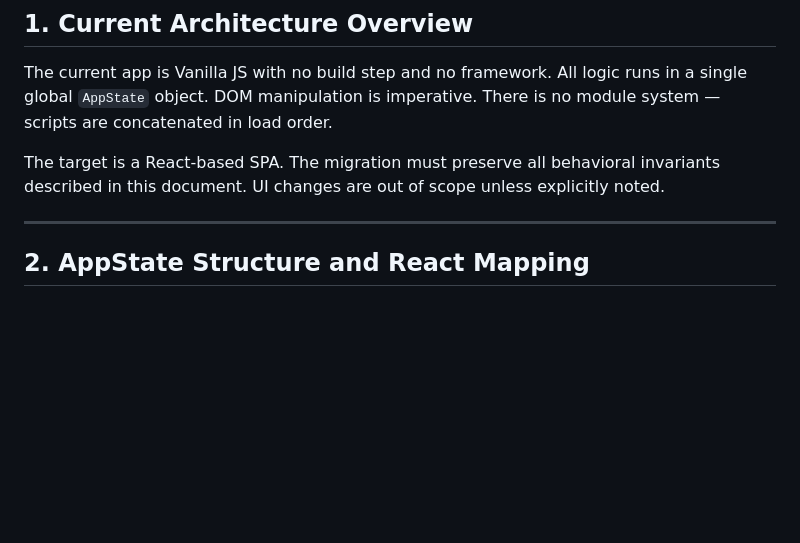
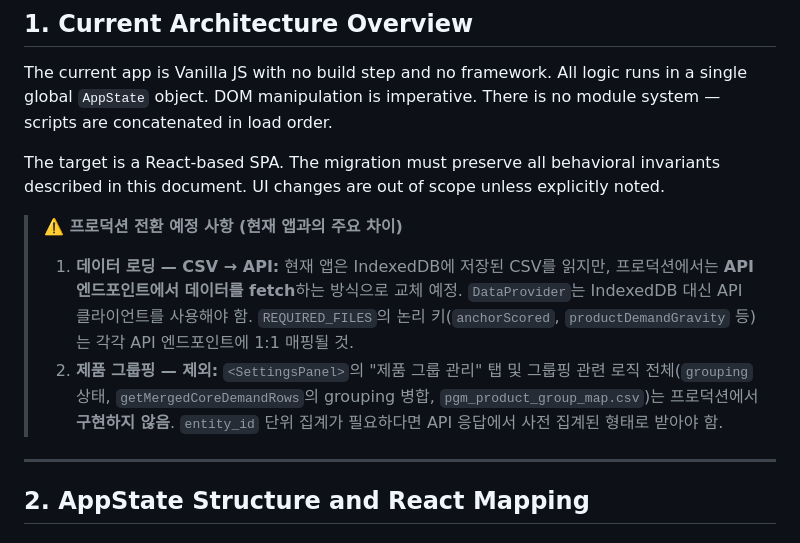
Before and after one commit to MP-DeXP/DeXP-DE-PGM_Dashboard, a Markdown page: docs/12_React_Migration_Notes.md, the part around the change. Rendered like a GitHub page; blank space fills up the shorter version.

Commit message:
docs: add production scope notes to stakeholder docs
- CSV upload → API 전환 예정 명시 (Doc 11, 12, 13)
- 제품 그룹핑 기능 프로덕션 제외 명시 (Doc 12, 13)

Co-Authored-By: Claude Sonnet 4.6 <noreply@anthropic.com>

```diff
--- a/docs/12_React_Migration_Notes.md
+++ b/docs/12_React_Migration_Notes.md
@@ -13,6 +13,11 @@ This document is a behavioral contract. It defines what must be preserved, what
 The current app is Vanilla JS with no build step and no framework. All logic runs in a single global `AppState` object. DOM manipulation is imperative. There is no module system — scripts are concatenated in load order.
 
 The target is a React-based SPA. The migration must preserve all behavioral invariants described in this document. UI changes are out of scope unless explicitly noted.
+
+> **⚠️ 프로덕션 전환 예정 사항 (현재 앱과의 주요 차이)**
+>
+> 1. **데이터 로딩 — CSV → API:** 현재 앱은 IndexedDB에 저장된 CSV를 읽지만, 프로덕션에서는 **API 엔드포인트에서 데이터를 fetch**하는 방식으로 교체 예정. `DataProvider`는 IndexedDB 대신 API 클라이언트를 사용해야 함. `REQUIRED_FILES`의 논리 키(`anchorScored`, `productDemandGravity` 등)는 각각 API 엔드포인트에 1:1 매핑될 것.
+> 2. **제품 그룹핑 — 제외:** `<SettingsPanel>`의 "제품 그룹 관리" 탭 및 그룹핑 관련 로직 전체(`grouping` 상태, `getMergedCoreDemandRows`의 grouping 병합, `pgm_product_group_map.csv`)는 프로덕션에서 **구현하지 않음**. `entity_id` 단위 집계가 필요하다면 API 응답에서 사전 집계된 형태로 받아야 함.
 
 ---
 
```
Also changed, not shown: docs/11_Product_Page_Data_Contract.md (+5 -0 lines), docs/13_Settings_Panel_Spec.md (+5 -0 lines).
